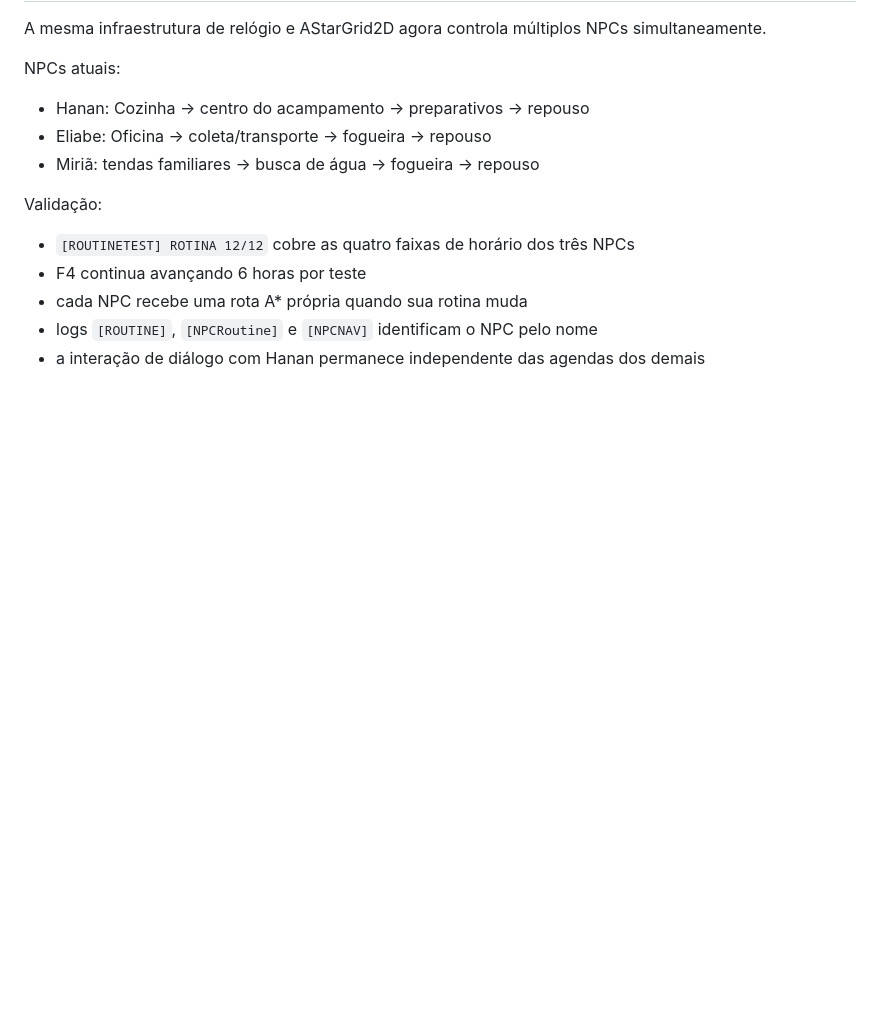
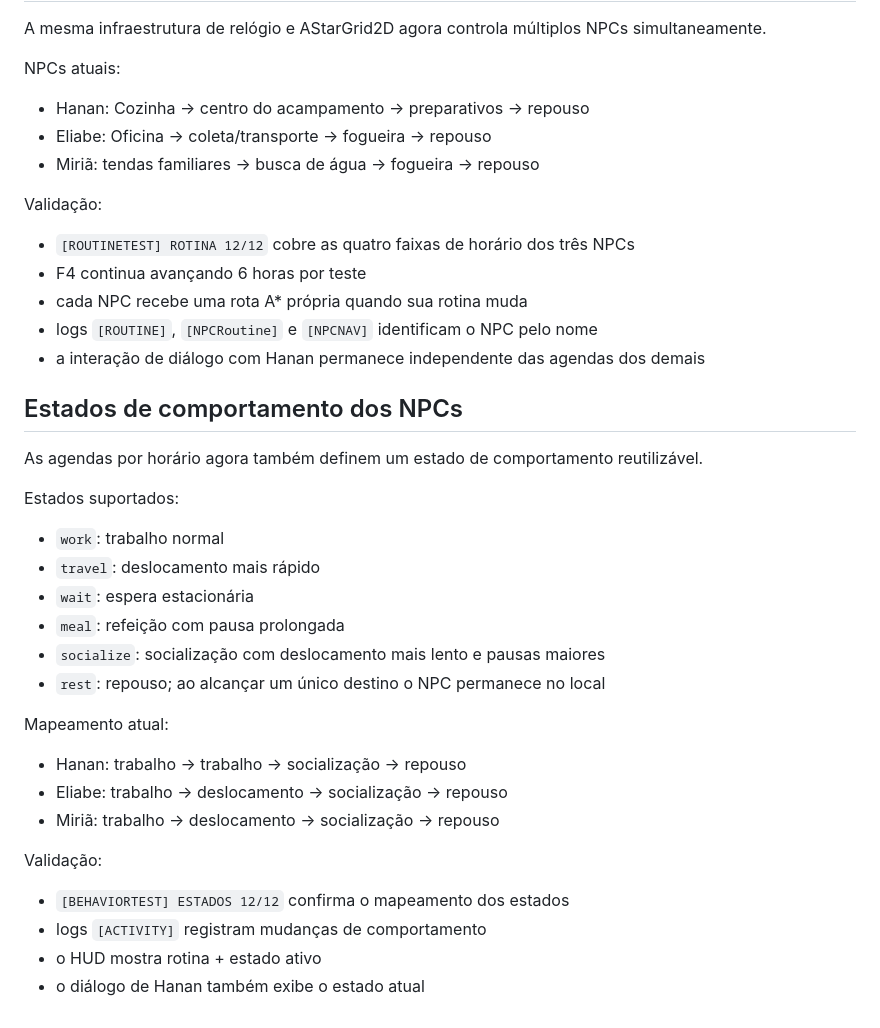
Before and after one commit to heitoribeiro/cronicas-da-promessa-web, a Markdown page: summer-prototype/README.md, the part around the change. GitHub-like rendering; blank space fills up the shorter version.

Commit message:
docs: document reusable NPC behavior states

```diff
--- a/summer-prototype/README.md
+++ b/summer-prototype/README.md
@@ -125,3 +125,27 @@ Validação:
 - cada NPC recebe uma rota A* própria quando sua rotina muda
 - logs `[ROUTINE]`, `[NPCRoutine]` e `[NPCNAV]` identificam o NPC pelo nome
 - a interação de diálogo com Hanan permanece independente das agendas dos demais
+
+
+## Estados de comportamento dos NPCs
+
+As agendas por horário agora também definem um estado de comportamento reutilizável.
+
+Estados suportados:
+- `work`: trabalho normal
+- `travel`: deslocamento mais rápido
+- `wait`: espera estacionária
+- `meal`: refeição com pausa prolongada
+- `socialize`: socialização com deslocamento mais lento e pausas maiores
+- `rest`: repouso; ao alcançar um único destino o NPC permanece no local
+
+Mapeamento atual:
+- Hanan: trabalho -> trabalho -> socialização -> repouso
+- Eliabe: trabalho -> deslocamento -> socialização -> repouso
+- Miriã: trabalho -> deslocamento -> socialização -> repouso
+
+Validação:
+- `[BEHAVIORTEST] ESTADOS 12/12` confirma o mapeamento dos estados
+- logs `[ACTIVITY]` registram mudanças de comportamento
+- o HUD mostra rotina + estado ativo
+- o diálogo de Hanan também exibe o estado atual
```
